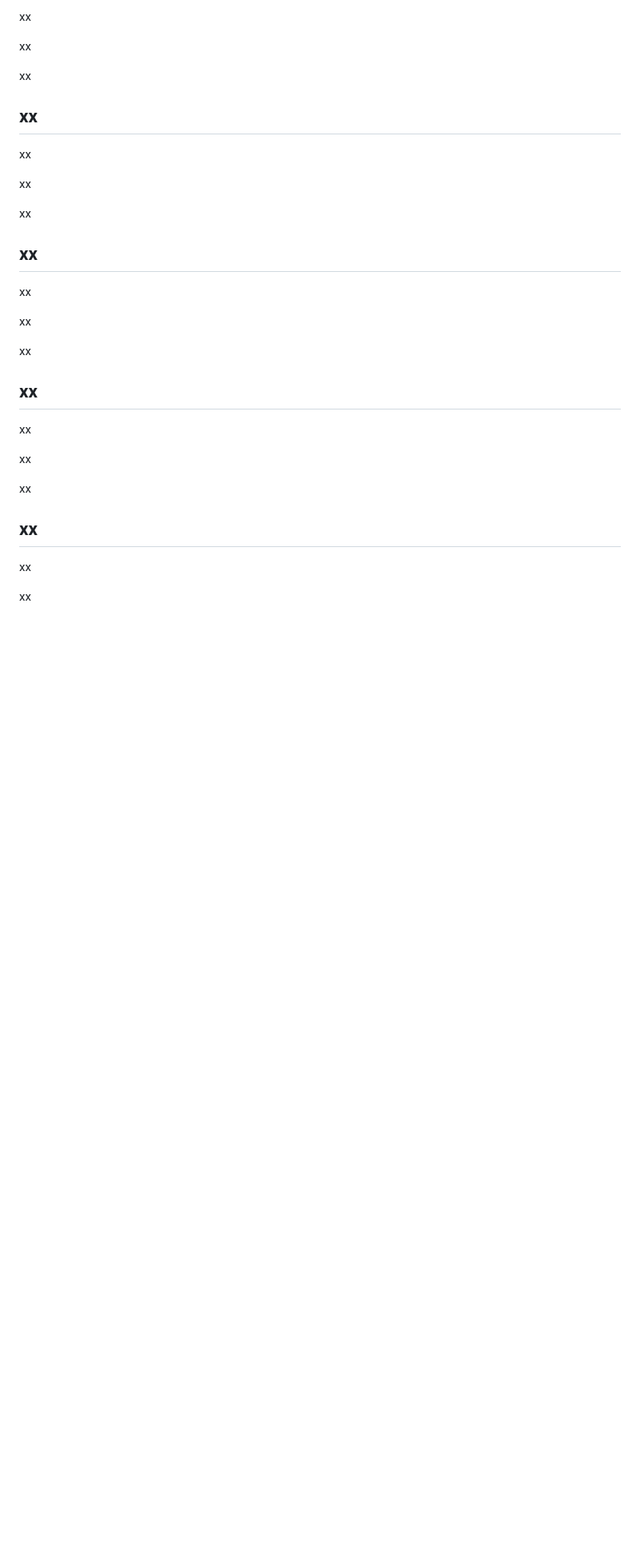
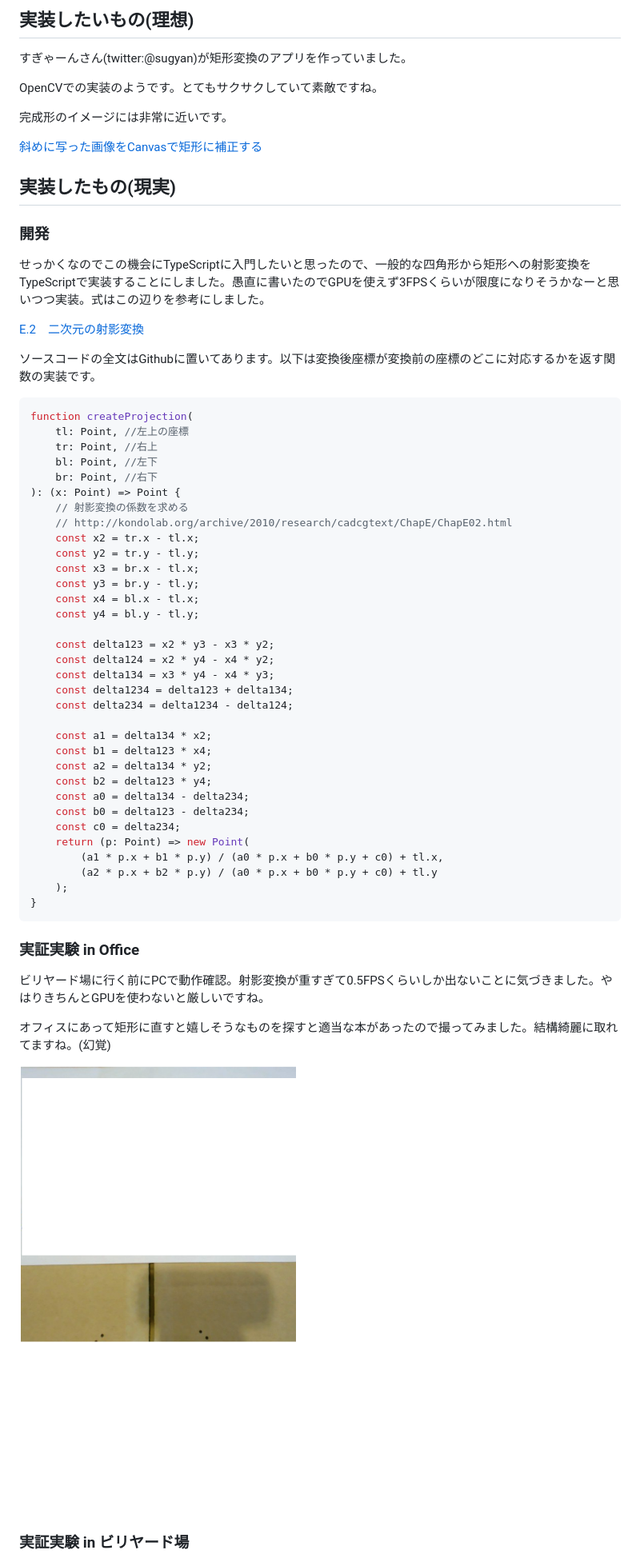
Before and after one commit to staminajiro/shoten_7, a Markdown page: doc/src/chap05.md, the part around the change printed below. Shown: that part at 80% size. GitHub-like rendering; pictures changed too: doc/images/chapter05_temp.png (added); blank space fills up the shorter version.

````diff
--- a/doc/src/chap05.md
+++ b/doc/src/chap05.md
@@ -19,37 +18,67 @@ xx
 
-xx
+## 実装したいもの(理想)
 
-xx
+すぎゃーんさん(twitter:@sugyan)が矩形変換のアプリを作っていました。
 
-xx
+OpenCVでの実装のようです。とてもサクサクしていて素敵ですね。
 
-## xx
+完成形のイメージには非常に近いです。
 
-xx
+[斜めに写った画像をCanvasで矩形に補正する](https://memo.sugyan.com/entry/2018/09/03/212712)
 
-xx
+## 実装したもの(現実)
 
-xx
+### 開発
 
-## xx
+せっかくなのでこの機会にTypeScriptに入門したいと思ったので、一般的な四角形から矩形への射影変換をTypeScriptで実装することにしました。愚直に書いたのでGPUを使えず3FPSくらいが限度になりそうかなーと思いつつ実装。式はこの辺りを参考にしました。
 
-xx
+[E.2　二次元の射影変換](http://kondolab.org/archive/2010/research/cadcgtext/ChapE/ChapE02.html)
 
-xx
+ソースコードの全文はGithubに置いてあります。以下は変換後座標が変換前の座標のどこに対応するかを返す関数の実装です。
 
-xx
+```typescript
+function createProjection(
+    tl: Point, //左上の座標
+    tr: Point, //右上
+    bl: Point, //左下
+    br: Point, //右下
+): (x: Point) => Point {
+    // 射影変換の係数を求める
+    // http://kondolab.org/archive/2010/research/cadcgtext/ChapE/ChapE02.html
+    const x2 = tr.x - tl.x;
+    const y2 = tr.y - tl.y;
+    const x3 = br.x - tl.x;
+    const y3 = br.y - tl.y;
+    const x4 = bl.x - tl.x;
+    const y4 = bl.y - tl.y;
 
-## xx
+    const delta123 = x2 * y3 - x3 * y2;
+    const delta124 = x2 * y4 - x4 * y2;
+    const delta134 = x3 * y4 - x4 * y3;
+    const delta1234 = delta123 + delta134;
+    const delta234 = delta1234 - delta124;
 
-xx
+    const a1 = delta134 * x2;
+    const b1 = delta123 * x4;
+    const a2 = delta134 * y2;
+    const b2 = delta123 * y4;
+    const a0 = delta134 - delta234;
+    const b0 = delta123 - delta234;
+    const c0 = delta234;
+    return (p: Point) => new Point(
+        (a1 * p.x + b1 * p.y) / (a0 * p.x + b0 * p.y + c0) + tl.x,
+        (a2 * p.x + b2 * p.y) / (a0 * p.x + b0 * p.y + c0) + tl.y
+    );
+}
+```
 
-xx
+### 実証実験 in Office
 
-xx
+ビリヤード場に行く前にPCで動作確認。射影変換が重すぎて0.5FPSくらいしか出ないことに気づきました。やはりきちんとGPUを使わないと厳しいですね。
 
-## xx
+オフィスにあって矩形に直すと嬉しそうなものを探すと適当な本があったので撮ってみました。結構綺麗に取れてますね。(幻覚)
 
-xx
+![オフィスでの撮影](../images/chapter05_temp.png "オフィスでの撮影")
 
-xx
+### 実証実験 in ビリヤード場
 
````
Also changed, not shown: other parts of doc/src/chap05.md (+28 -137 lines).
